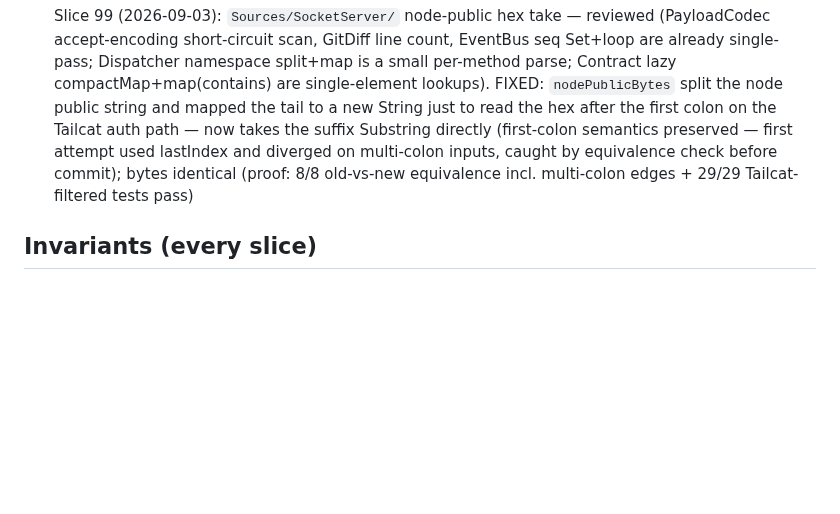
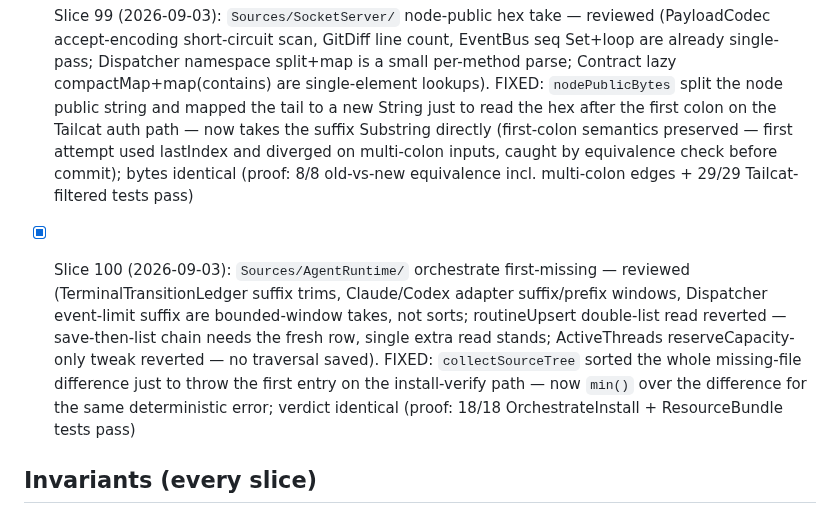
Before and after one commit to AirtonSth/MacCode, a Markdown page: AUDIT-SEP3.md, the part around the change. Drawn GitHub-style; blank space fills up the shorter version.

Commit message:
docs(audit): SEP-3 slice 100 checklist

```diff
--- a/AUDIT-SEP3.md
+++ b/AUDIT-SEP3.md
@@ -179,6 +179,8 @@ One bounded fix per fire. Skills: swiftui-performance-audit, swiftui-view-refact
 
 - [x] Slice 99 (2026-09-03): `Sources/SocketServer/` node-public hex take — reviewed (PayloadCodec accept-encoding short-circuit scan, GitDiff line count, EventBus seq Set+loop are already single-pass; Dispatcher namespace split+map is a small per-method parse; Contract lazy compactMap+map(contains) are single-element lookups). FIXED: `nodePublicBytes` split the node public string and mapped the tail to a new String just to read the hex after the first colon on the Tailcat auth path — now takes the suffix Substring directly (first-colon semantics preserved — first attempt used lastIndex and diverged on multi-colon inputs, caught by equivalence check before commit); bytes identical (proof: 8/8 old-vs-new equivalence incl. multi-colon edges + 29/29 Tailcat-filtered tests pass)
 
+- [x] Slice 100 (2026-09-03): `Sources/AgentRuntime/` orchestrate first-missing — reviewed (TerminalTransitionLedger suffix trims, Claude/Codex adapter suffix/prefix windows, Dispatcher event-limit suffix are bounded-window takes, not sorts; routineUpsert double-list read reverted — save-then-list chain needs the fresh row, single extra read stands; ActiveThreads reserveCapacity-only tweak reverted — no traversal saved). FIXED: `collectSourceTree` sorted the whole missing-file difference just to throw the first entry on the install-verify path — now `min()` over the difference for the same deterministic error; verdict identical (proof: 18/18 OrchestrateInstall + ResourceBundle tests pass)
+
 ## Invariants (every slice)
 - Token Saver counting/display contract untouched.
 - Browser parity (macOS <-> iOS host-state sync) intact.
```
